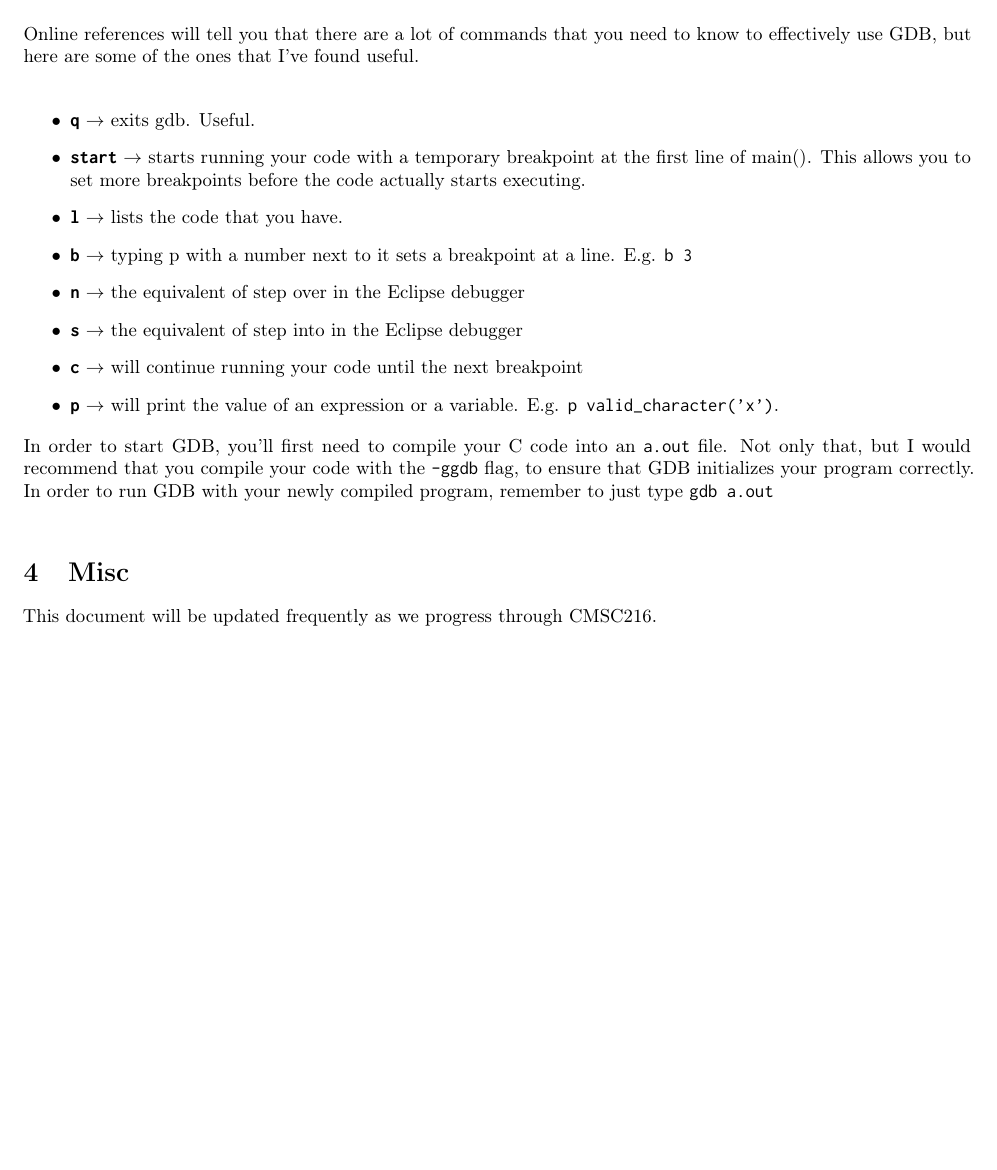
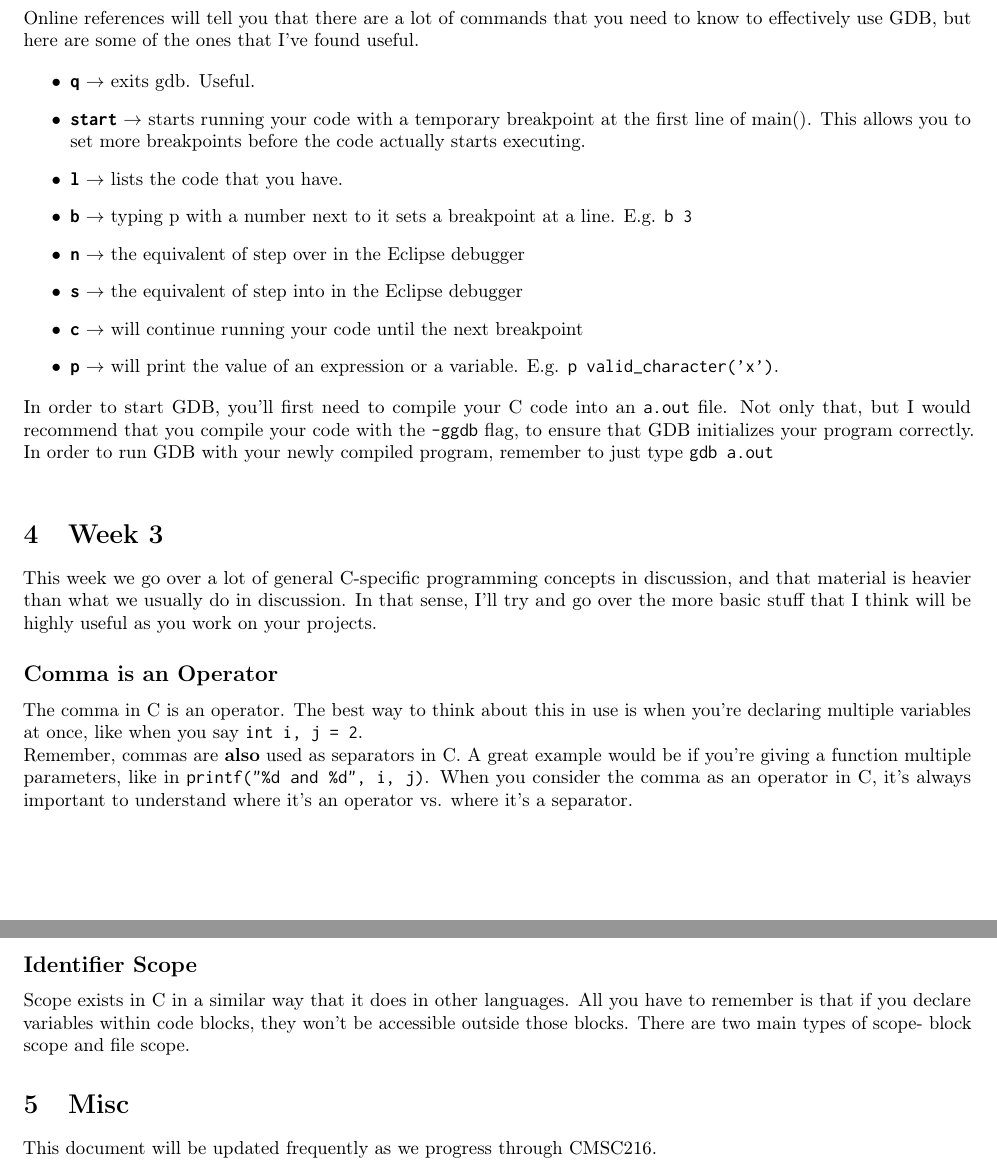
Before and after one commit to AkiPraveen/216-notes, a LaTeX document (cmsc216.tex): part of page 5 of 5 before the commit and two parts of pages 5 and 6 of 6 after it, the two joined at a grey line, cut so that both start at the same text. Compiled offline with pdfLaTeX.

Commit message:
update for week 2 + some of week 3

```diff
--- a/cmsc216.tex
+++ b/cmsc216.tex
@@ -236,7 +243,7 @@ There are three main debugging tools that we use in 216: Valgrind, GDB, and spli
 
 GDB Is the C equivalent of the Eclipse Debugger. It lets you do everything that the Eclipse Debugger allowed you to do in CMSC131 and CMSC132. The only real drawback here is that it's all done from the command line, so the graphic part of the interface is a little lacking. However, it's an essential tool that I'd highly recommend using to figure out errors in your code.\newline
 
-Online references will tell you that there are a lot of commands that you need to know to effectively use GDB, but here are some of the ones that I've found useful. \newline
+Online references will tell you that there are a lot of commands that you need to know to effectively use GDB, but here are some of the ones that I've found useful.
 
 \begin{itemize}
 	\item \textbf{\texttt{q}} $\rightarrow$ exits gdb. Useful.
@@ -251,6 +258,21 @@ Online references will tell you that there are a lot of commands that you need t
 
 In order to start GDB, you'll first need to compile your C code into an \texttt{a.out} file. Not only that, but I would recommend that you compile your code with the \texttt{-ggdb} flag, to ensure that GDB initializes your program correctly. In order to run GDB with your newly compiled program, remember to just type \texttt{gdb a.out}\newline
 
+\section{Week 3}
+
+This week we go over a lot of general C-specific programming concepts in discussion, and that material is heavier than what we usually do in discussion. In that sense, I'll try and go over the more basic stuff that I think will be highly useful as you work on your projects.
+
+\subsection{Comma is an Operator}
+
+The comma in C is an operator. The best way to think about this in use is when you're declaring multiple variables at once, like when you say \texttt{int i, j = 2}.
+
+Remember, commas are \textbf{also} used as separators in C. A great example would be if you're giving a function multiple parameters, like in \texttt{printf("\%d and \%d", i, j)}. When you consider the comma as an operator in C, it's always important to understand where it's an operator vs. where it's a separator.
+
+\subsection{Identifier Scope}
+
+Scope exists in C in a similar way that it does in other languages. All you have to remember is that if you declare variables within code blocks, they won't be accessible outside those blocks. There are two main types of scope- block scope and file scope.
+
+
 
 \section{Misc}
 
```
Also changed, not shown: cmsc216.pdf, cmsc216.tex (7 more changed lines), 4 other files.
